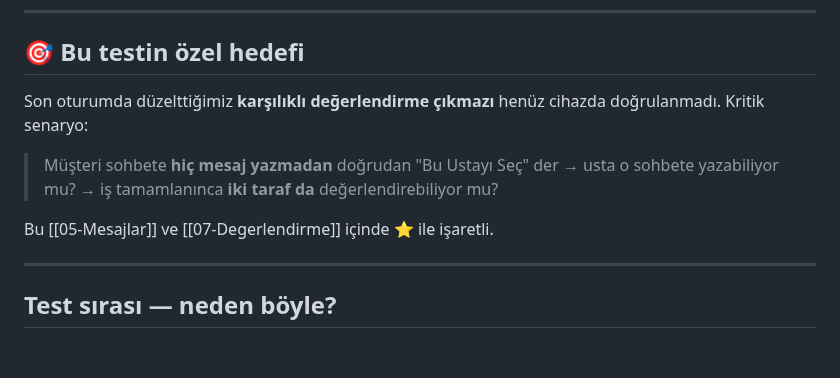
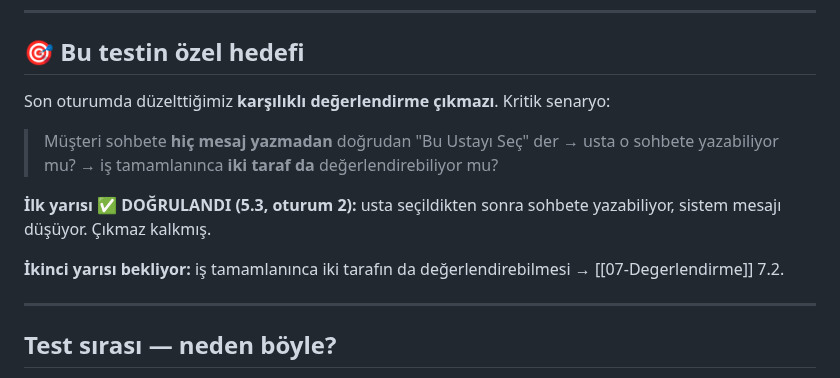
Before and after one commit to yusfylmz1-git/alljob, a Markdown page: vault/06-Test/00-TEST-PLANI.md, the part around the change. Rendered like a GitHub page; blank space fills up the shorter version.

```diff
--- a/vault/06-Test/00-TEST-PLANI.md
+++ b/vault/06-Test/00-TEST-PLANI.md
@@ -61,14 +61,18 @@ Pazaryeri çift taraflı — müşteri ve usta **ayrı hesaplar** olmalı.
 
 ## 🎯 Bu testin özel hedefi
 
-Son oturumda düzelttiğimiz **karşılıklı değerlendirme çıkmazı** henüz cihazda
-doğrulanmadı. Kritik senaryo:
+Son oturumda düzelttiğimiz **karşılıklı değerlendirme çıkmazı**. Kritik
+senaryo:
 
 > Müşteri sohbete **hiç mesaj yazmadan** doğrudan "Bu Ustayı Seç" der →
 > usta o sohbete yazabiliyor mu? → iş tamamlanınca **iki taraf da**
 > değerlendirebiliyor mu?
 
-Bu [[05-Mesajlar]] ve [[07-Degerlendirme]] içinde ⭐ ile işaretli.
+**İlk yarısı ✅ DOĞRULANDI (5.3, oturum 2):** usta seçildikten sonra sohbete
+yazabiliyor, sistem mesajı düşüyor. Çıkmaz kalkmış.
+
+**İkinci yarısı bekliyor:** iş tamamlanınca iki tarafın da değerlendirebilmesi
+→ [[07-Degerlendirme]] 7.2.
 
 ---
 
```
Also changed, not shown: vault/06-Test/05-Mesajlar.md (+8 -7 lines).
